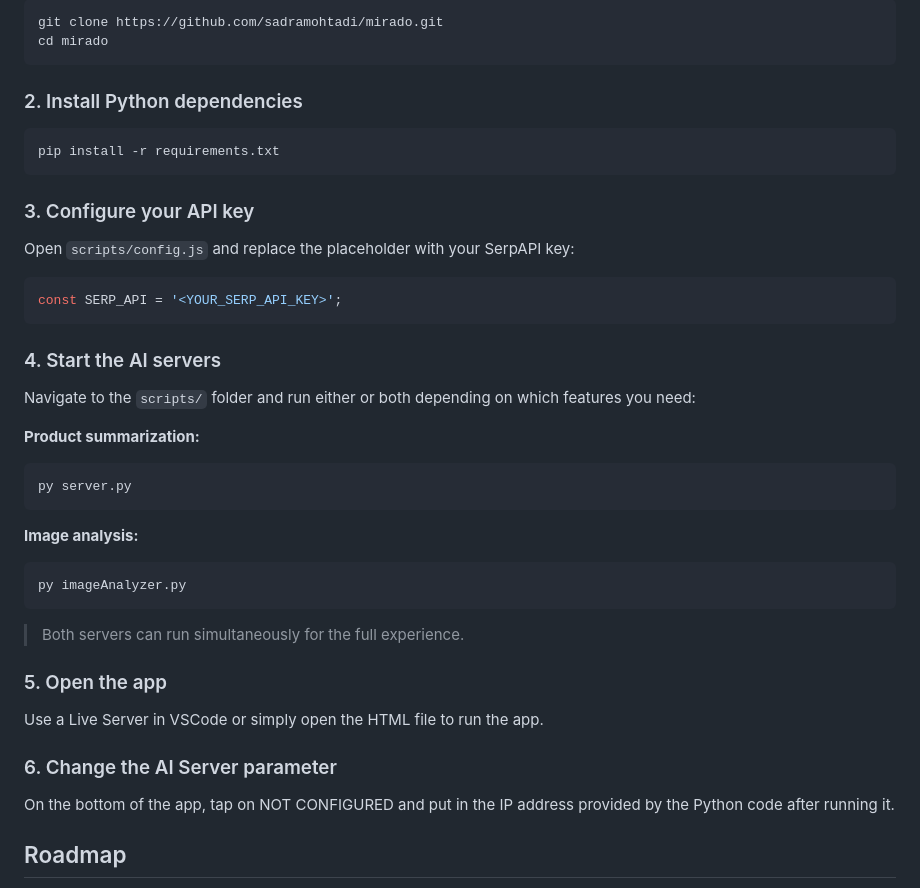
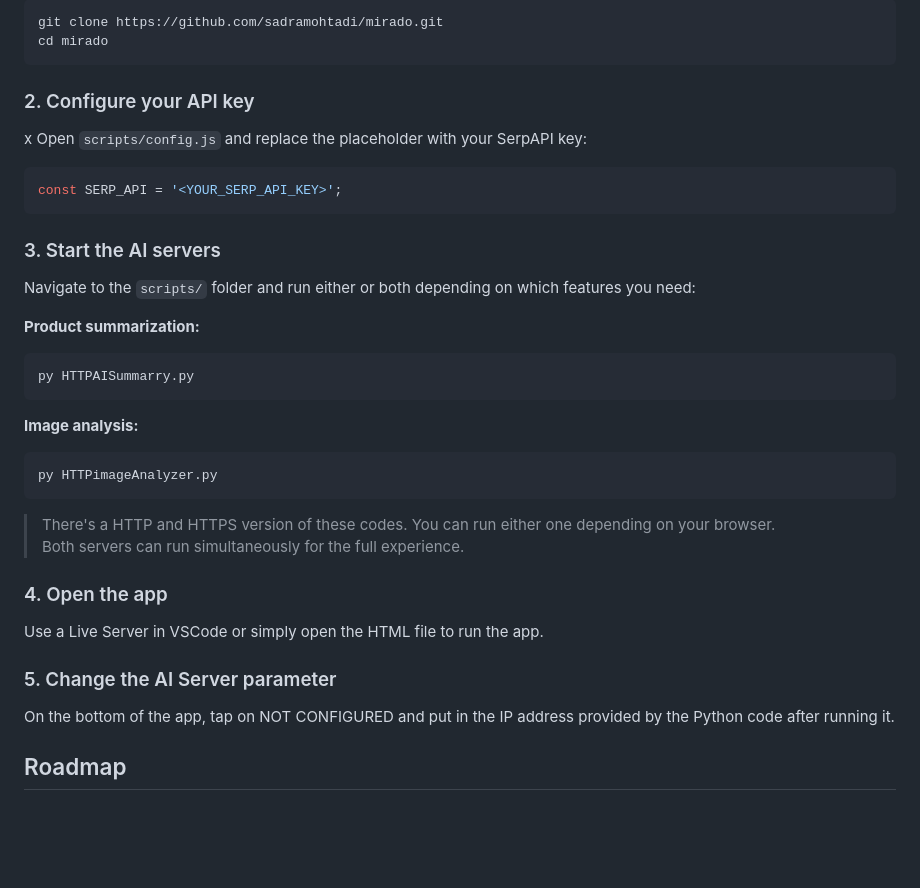
Before and after one commit to SadraMohtadi/Mirado, a Markdown page: README.md, the part around the change. Drawn GitHub-style; blank space fills up the shorter version.

Commit message:
Revise setup steps and API key configuration
Updated installation and configuration instructions in README.

````diff
--- a/README.md
+++ b/README.md
@@ -29,41 +29,35 @@ git clone https://github.com/sadramohtadi/mirado.git
 cd mirado
 ```
 
-### 2. Install Python dependencies
-
-```bash
-pip install -r requirements.txt
-```
-
-### 3. Configure your API key
-
+### 2. Configure your API key
+x
 Open `scripts/config.js` and replace the placeholder with your SerpAPI key:
 
 ```javascript
 const SERP_API = '<YOUR_SERP_API_KEY>';
 ```
 
-### 4. Start the AI servers
+### 3. Start the AI servers
 
 Navigate to the `scripts/` folder and run either or both depending on which features you need:
 
 **Product summarization:**
 ```bash
-py server.py
+py HTTPAISummarry.py
 ```
 
 **Image analysis:**
 ```bash
-py imageAnalyzer.py
+py HTTPimageAnalyzer.py
 ```
-
+> There's a HTTP and HTTPS version of these codes. You can run either one depending on your browser.<br>
 > Both servers can run simultaneously for the full experience.
 
-### 5. Open the app
+### 4. Open the app
 
 Use a Live Server in VSCode or simply open the HTML file to run the app.
 
-### 6. Change the AI Server parameter
+### 5. Change the AI Server parameter
 
 On the bottom of the app, tap on NOT CONFIGURED and put in the IP address provided by the Python code after running it.
 
````
